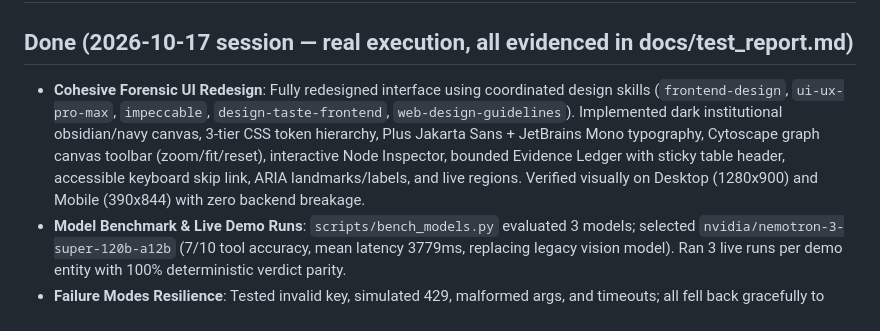
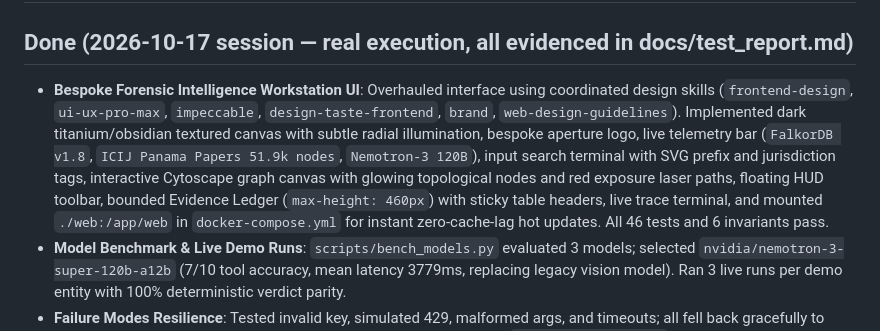
Before and after one commit to GoDxVictoryRR/ACD-Agent, a Markdown page: STATE.md, the part around the change. Drawn GitHub-style.

Commit message:
docs: update STATE.md with bespoke UI overhaul details

```diff
--- a/STATE.md
+++ b/STATE.md
@@ -3,7 +3,7 @@
 ## Current Phase: p6/p7/p8 CODE & VERIFICATION COMPLETE (Ablation, Model Benchmark, Failure Modes, Invariants & Verification Matrix Done) / Ready for p7 (Cloud DB by Human) & p8 (Human Video & Submission)
 
 ## Done (2026-10-17 session — real execution, all evidenced in docs/test_report.md)
-- **Cohesive Forensic UI Redesign**: Fully redesigned interface using coordinated design skills (`frontend-design`, `ui-ux-pro-max`, `impeccable`, `design-taste-frontend`, `web-design-guidelines`). Implemented dark institutional obsidian/navy canvas, 3-tier CSS token hierarchy, Plus Jakarta Sans + JetBrains Mono typography, Cytoscape graph canvas toolbar (zoom/fit/reset), interactive Node Inspector, bounded Evidence Ledger with sticky table header, accessible keyboard skip link, ARIA landmarks/labels, and live regions. Verified visually on Desktop (1280x900) and Mobile (390x844) with zero backend breakage.
+- **Bespoke Forensic Intelligence Workstation UI**: Overhauled interface using coordinated design skills (`frontend-design`, `ui-ux-pro-max`, `impeccable`, `design-taste-frontend`, `brand`, `web-design-guidelines`). Implemented dark titanium/obsidian textured canvas with subtle radial illumination, bespoke aperture logo, live telemetry bar (`FalkorDB v1.8`, `ICIJ Panama Papers 51.9k nodes`, `Nemotron-3 120B`), input search terminal with SVG prefix and jurisdiction tags, interactive Cytoscape graph canvas with glowing topological nodes and red exposure laser paths, floating HUD toolbar, bounded Evidence Ledger (`max-height: 460px`) with sticky table headers, live trace terminal, and mounted `./web:/app/web` in `docker-compose.yml` for instant zero-cache-lag hot updates. All 46 tests and 6 invariants pass.
 - **Model Benchmark & Live Demo Runs**: `scripts/bench_models.py` evaluated 3 models; selected `nvidia/nemotron-3-super-120b-a12b` (7/10 tool accuracy, mean latency 3779ms, replacing legacy vision model). Ran 3 live runs per demo entity with 100% deterministic verdict parity.
 - **Failure Modes Resilience**: Tested invalid key, simulated 429, malformed args, and timeouts; all fell back gracefully to deterministic rule engine without crashing. 4 new unit tests added in `tests/test_agent.py` (total 46 tests).
 - **Verification Matrix**: Pytest 46/46 PASS (0 skips, 0 failures); `ruff check .` 0 errors in core/agent/api/tests/scripts; `scripts/check_invariants.py` 6/6 pass; Git secret scan clean (zero nvapi keys in tracked files or commit history).
```
